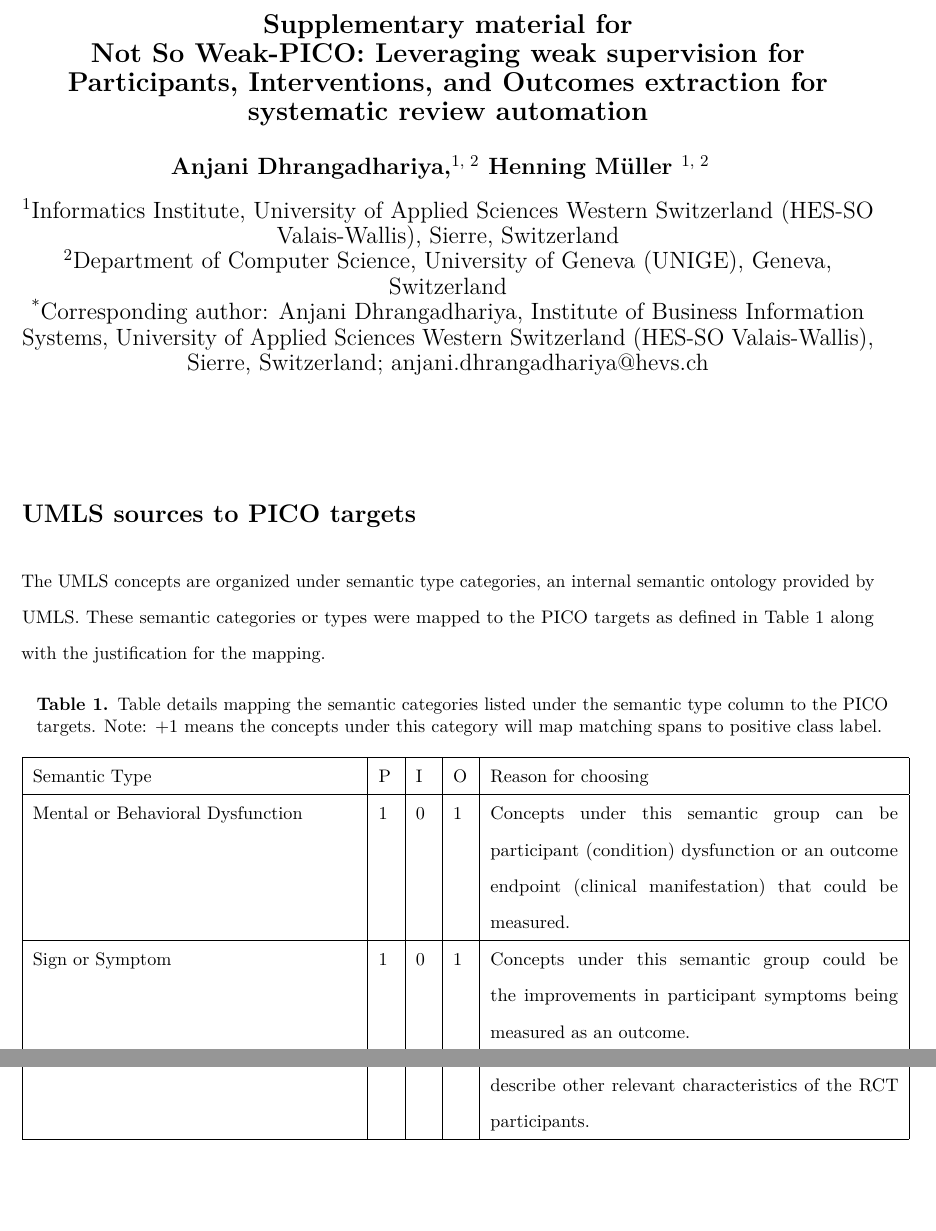
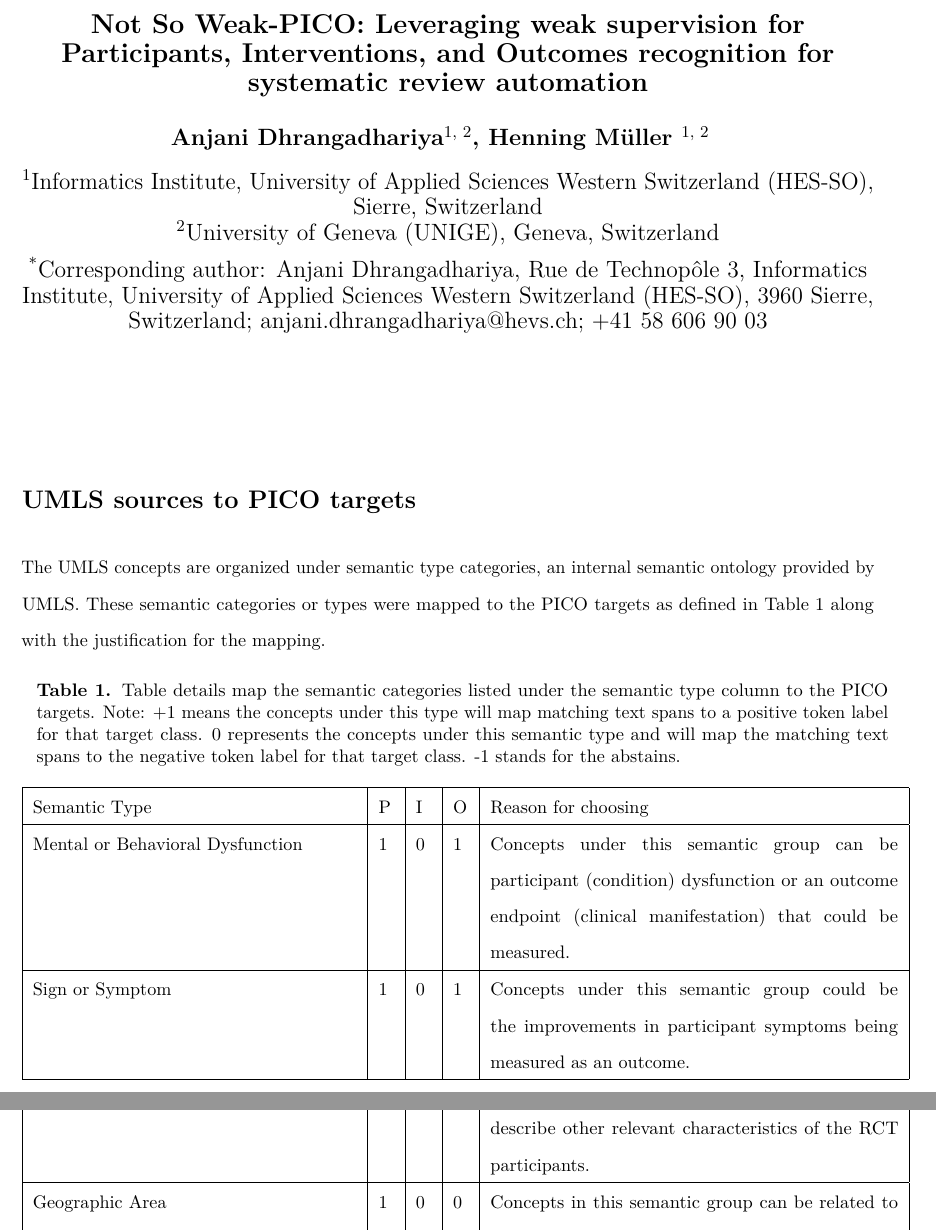
Before and after one commit to anjani-dhrangadhariya/distant-pico-supp, a LaTeX document (amia-paper.tex): two parts of pages 1 and 2 of 9 before the commit and two parts of pages 1 and 3 of 9 after it, joined at a grey line, cut at the place of the change, the shorter picture padded with empty space. Compiled offline with pdfLaTeX.

Commit message:
improved title page

```diff
--- a/amia-paper.tex
+++ b/amia-paper.tex
@@ -124,18 +124,18 @@
 }
 %==============================
 
-% reduce space between title and begining of page
-\title{\vspace{-2em} Supplementary material for \\ Not So Weak-PICO: Leveraging weak supervision for Participants, Interventions, and Outcomes extraction for systematic review automation}
-\date{\vspace{-5ex}}
+% reduce space between title and beginning of page
+\title{Not So Weak-PICO: Leveraging weak supervision for Participants, Interventions, and Outcomes recognition for systematic review automation}
+\date{} % \vspace{-2em}
 \author[ ] {
     % Authors
     \bf\fontsize{13}{14}\selectfont
-    Anjani Dhrangadhariya,\textsuperscript{\rm 1, 2}
+    Anjani Dhrangadhariya\textsuperscript{\rm 1, 2},
     Henning M\"uller \textsuperscript{\rm 1, 2}
 }
-\affil[1]{Informatics Institute, University of Applied Sciences Western Switzerland (HES-SO Valais-Wallis), Sierre, Switzerland}
-\affil[2]{Department of Computer Science, University of Geneva (UNIGE), Geneva, Switzerland}
-\affil[*]{Corresponding author: Anjani Dhrangadhariya, Institute of Business Information Systems, University of Applied Sciences Western Switzerland (HES-SO Valais-Wallis), Sierre, Switzerland; anjani.dhrangadhariya@hevs.ch}
+\affil[1]{Informatics Institute, University of Applied Sciences Western Switzerland (HES-SO), Sierre, Switzerland}
+\affil[2]{University of Geneva (UNIGE), Geneva, Switzerland}
+\affil[*]{Corresponding author: Anjani Dhrangadhariya, Rue de Technopôle 3, Informatics Institute, University of Applied Sciences Western Switzerland (HES-SO), 3960 Sierre, Switzerland; anjani.dhrangadhariya@hevs.ch; +41 58 606 90 03}
 %==============================
 \begin{document}
 \maketitle
@@ -153,7 +153,7 @@ These semantic categories or types were mapped to the PICO targets as defined in
 
 
 \begin{longtable}{|l|p{0.3cm}|p{0.3cm}|p{0.3cm}|p{7.9cm}|}
-    \caption{Table details mapping the semantic categories listed under the semantic type column to the PICO targets. Note: +1 means the concepts under this category will map matching spans to positive class label.}
+    \caption{Table details map the semantic categories listed under the semantic type column to the PICO targets. Note: +1 means the concepts under this type will map matching text spans to a positive token label for that target class. 0 represents the concepts under this semantic type and will map the matching text spans to the negative token label for that target class. -1 stands for the abstains.}
     \label{tab:source2target}
     \endfirsthead
     \endhead
```
